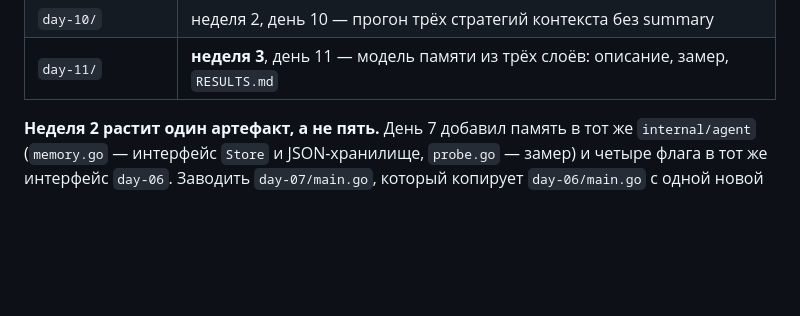
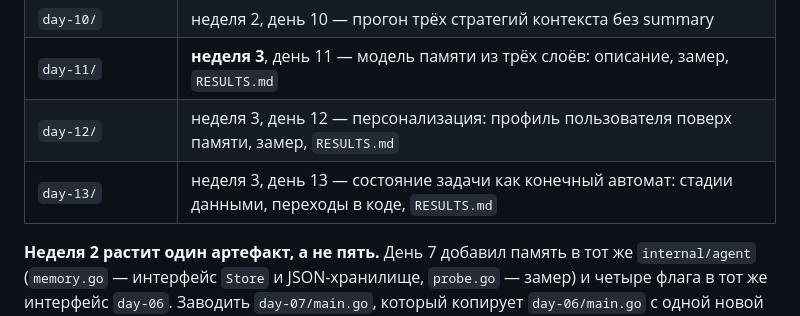
Before and after one commit to mikeplotnikov/ai-advent-challenge-9, a Markdown page: README.md, the part around the change. GitHub-like rendering; blank space fills up the shorter version.

Commit message:
Day 13: README of the day, index rows for days 12 and 13

```diff
--- a/README.md
+++ b/README.md
@@ -27,6 +27,8 @@
 | `day-09/` | неделя 2, день 9 — сырые отчёты сравнения полного и сжатого контекста |
 | `day-10/` | неделя 2, день 10 — прогон трёх стратегий контекста без summary |
 | `day-11/` | **неделя 3**, день 11 — модель памяти из трёх слоёв: описание, замер, `RESULTS.md` |
+| `day-12/` | неделя 3, день 12 — персонализация: профиль пользователя поверх памяти, замер, `RESULTS.md` |
+| `day-13/` | неделя 3, день 13 — состояние задачи как конечный автомат: стадии данными, переходы в коде, `RESULTS.md` |
 
 **Неделя 2 растит один артефакт, а не пять.** День 7 добавил память в тот же
 `internal/agent` (`memory.go` — интерфейс `Store` и JSON-хранилище, `probe.go` — замер)
```
Also changed, not shown: day-13/README.md (added, +180 -0 lines).
